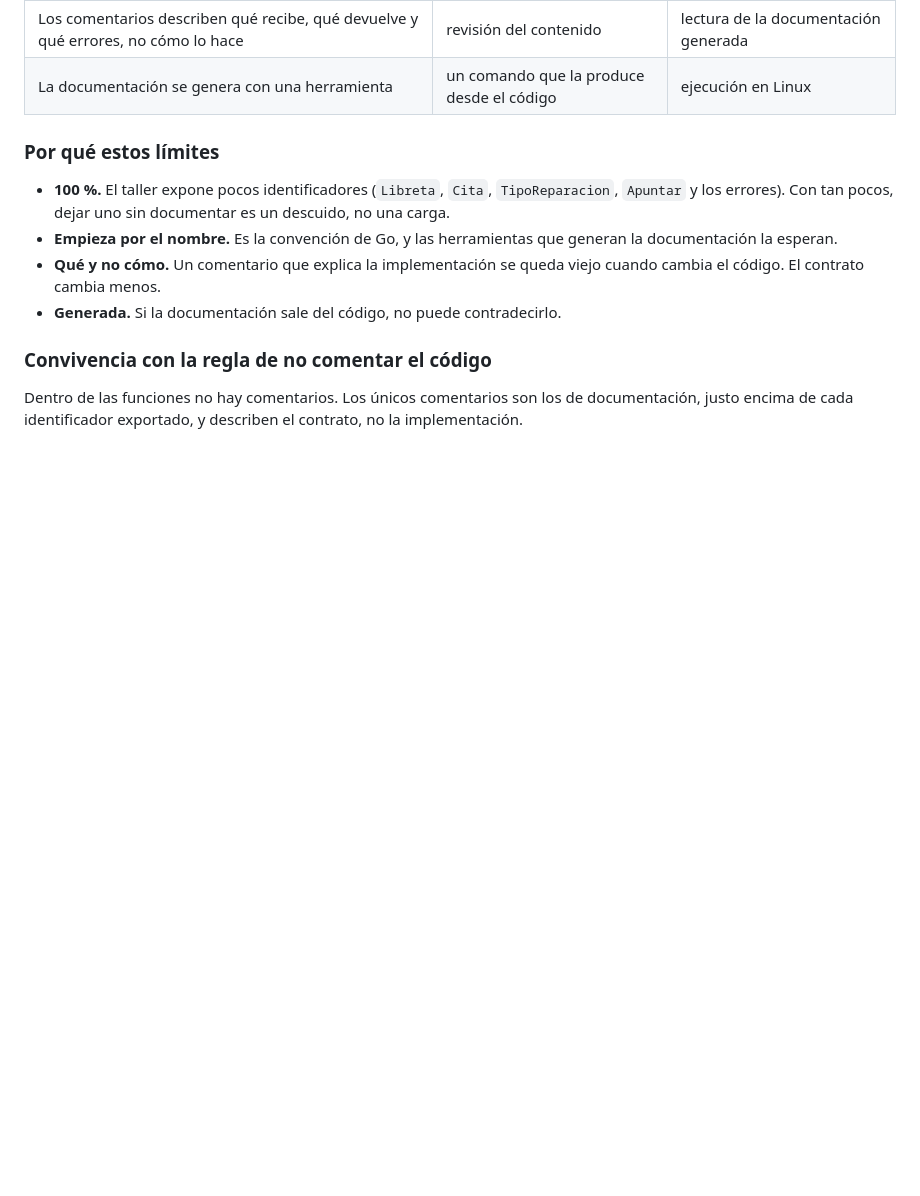
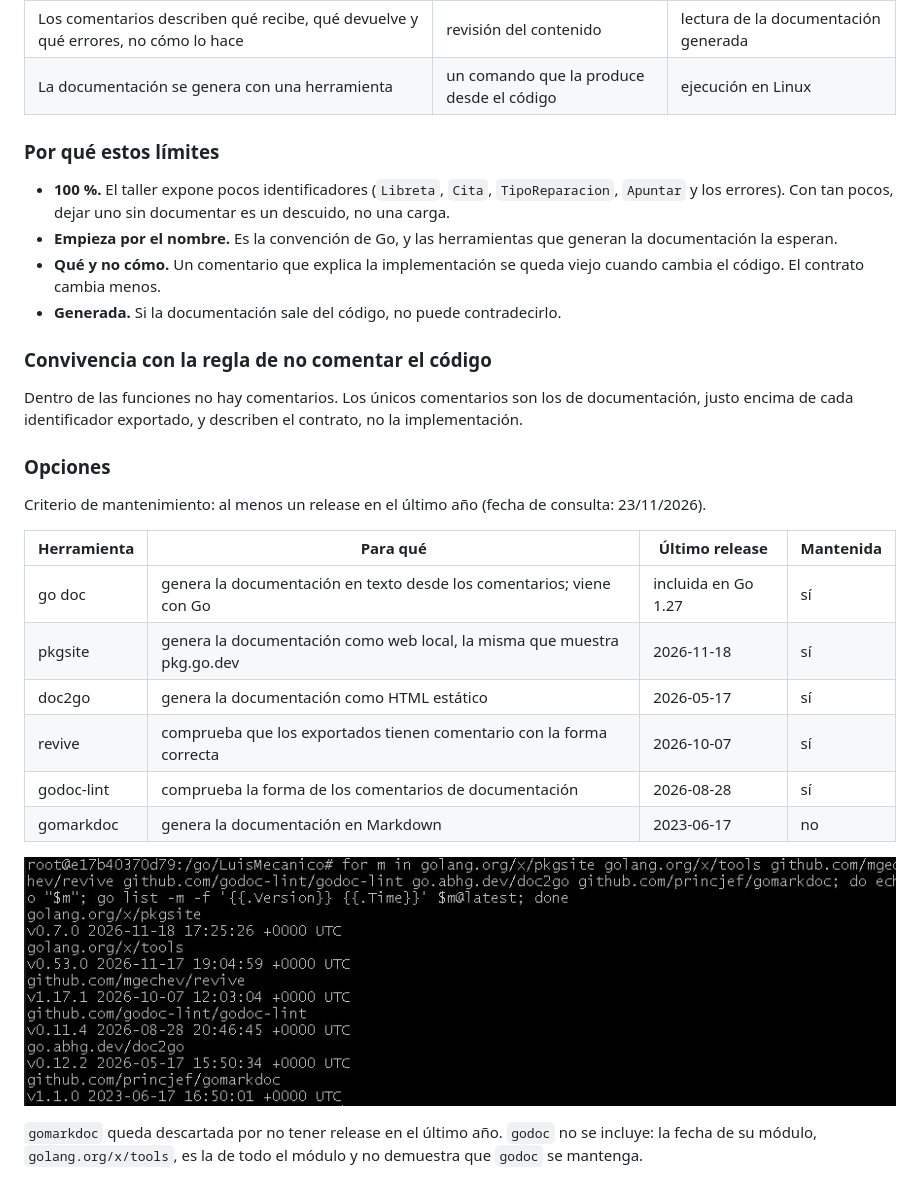
Before and after one commit to LuisPV05/LuisMecanico, a Markdown page: docs/objetivo-4.md, the part around the change. Rendered like a GitHub page; pictures changed too: media/docs-versiones.png (added); blank space fills up the shorter version.

Commit message:
#38 Opciones de herramientas para generar y comprobar la documentación

```diff
--- a/docs/objetivo-4.md
+++ b/docs/objetivo-4.md
@@ -209,3 +209,20 @@ Los tipos y funciones exportados no están documentados. La documentación se ge
 ### Convivencia con la regla de no comentar el código
 
 Dentro de las funciones no hay comentarios. Los únicos comentarios son los de documentación, justo encima de cada identificador exportado, y describen el contrato, no la implementación.
+
+### Opciones
+
+Criterio de mantenimiento: al menos un release en el último año (fecha de consulta: 23/11/2026).
+
+| Herramienta | Para qué | Último release | Mantenida |
+|---|---|---|---|
+| go doc | genera la documentación en texto desde los comentarios; viene con Go | incluida en Go 1.27 | sí |
+| pkgsite | genera la documentación como web local, la misma que muestra pkg.go.dev | 2026-11-18 | sí |
+| doc2go | genera la documentación como HTML estático | 2026-05-17 | sí |
+| revive | comprueba que los exportados tienen comentario con la forma correcta | 2026-10-07 | sí |
+| godoc-lint | comprueba la forma de los comentarios de documentación | 2026-08-28 | sí |
+| gomarkdoc | genera la documentación en Markdown | 2023-06-17 | no |
+
+![Versiones de las herramientas de documentación](../media/docs-versiones.png)
+
+`gomarkdoc` queda descartada por no tener release en el último año. `godoc` no se incluye: la fecha de su módulo, `golang.org/x/tools`, es la de todo el módulo y no demuestra que `godoc` se mantenga.
```
